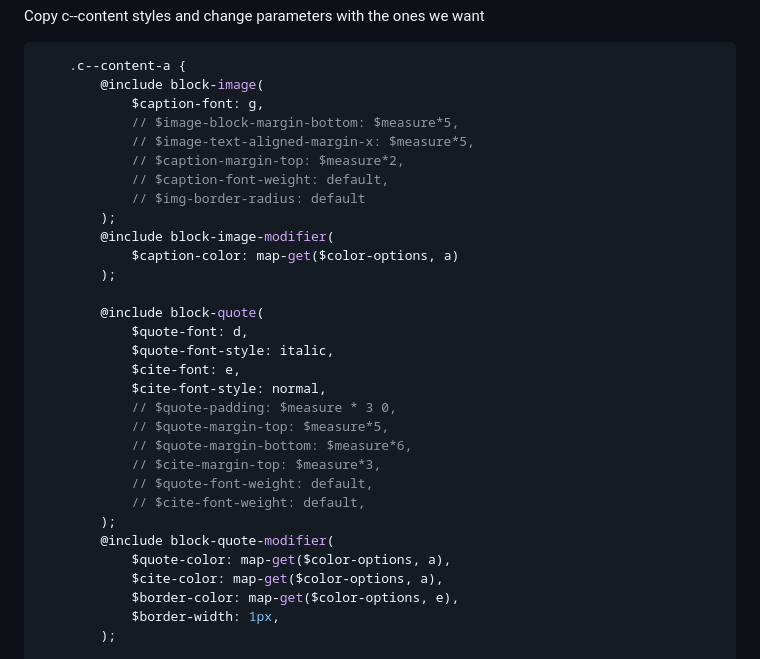
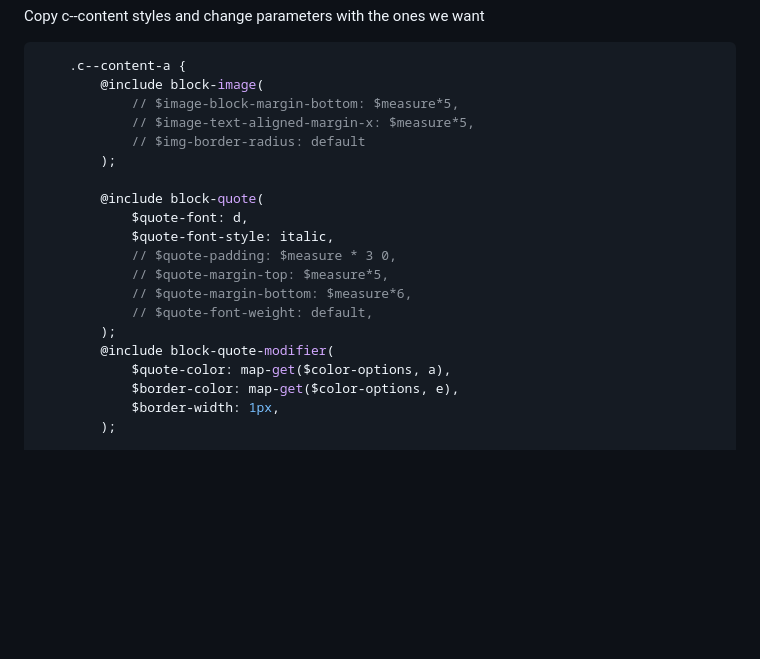
Before and after one commit to team-thunderfoot/wysiwyg-content-sanity, a Markdown page: README.md, the part around the change printed below. GitHub-like rendering; blank space fills up the shorter version.

````diff
--- a/README.md
+++ b/README.md
@@ -361,32 +337,21 @@ Copy c--content styles and change parameters with the ones we want
 ```scss
     .c--content-a {
         @include block-image(
-            $caption-font: g,
             // $image-block-margin-bottom: $measure*5,
             // $image-text-aligned-margin-x: $measure*5,
-            // $caption-margin-top: $measure*2,
-            // $caption-font-weight: default,
             // $img-border-radius: default
-        );
-        @include block-image-modifier(
-            $caption-color: map-get($color-options, a)
         );
 
         @include block-quote(
             $quote-font: d,
             $quote-font-style: italic,
-            $cite-font: e,
-            $cite-font-style: normal,
             // $quote-padding: $measure * 3 0,
             // $quote-margin-top: $measure*5,
             // $quote-margin-bottom: $measure*6,
-            // $cite-margin-top: $measure*3,
             // $quote-font-weight: default,
-            // $cite-font-weight: default,
         );
         @include block-quote-modifier(
             $quote-color: map-get($color-options, a),
-            $cite-color: map-get($color-options, a),
             $border-color: map-get($color-options, e),
             $border-width: 1px,
         );
````
Also changed, not shown: other parts of README.md (+0 -24 lines).
